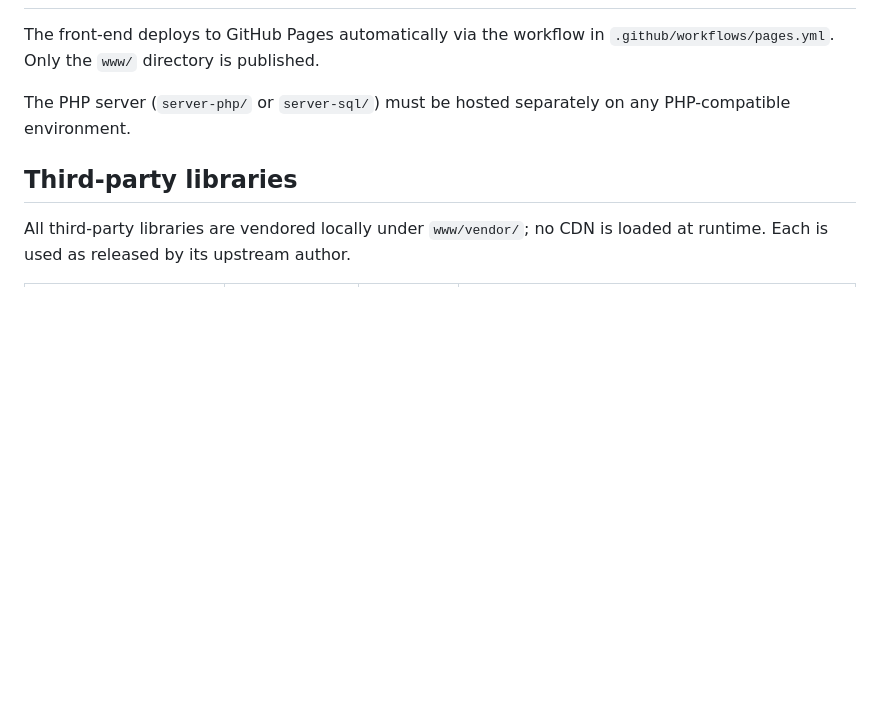
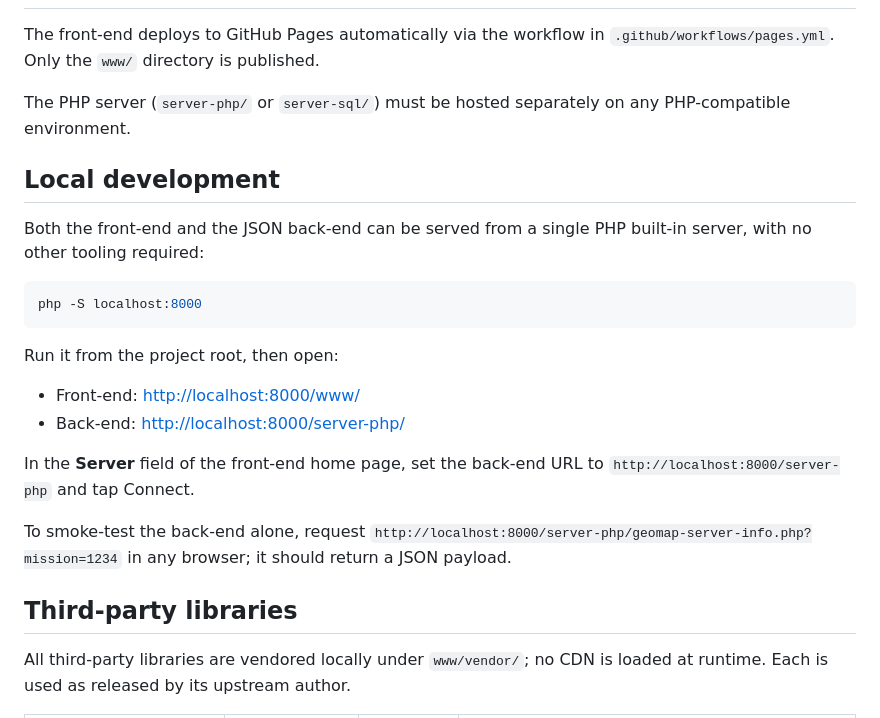
Before and after one commit to obook/geomap, a Markdown page: README.md, the part around the change. GitHub-like rendering; blank space fills up the shorter version.

Commit message:
docs(readme): Add local development command using PHP built-in server
Add a "Local development" section before the "Third-party libraries"
listing. The single-command setup uses PHP's built-in web server to
serve both the static front-end under www/ and the JSON back-end
under server-php/ from the same port, with no other tooling. The
section includes the URL to enter in the front-end Server field and
a smoke-test URL for the back-end.

````diff
--- a/README.md
+++ b/README.md
@@ -126,6 +126,23 @@ The front-end deploys to GitHub Pages automatically via the workflow in `.github
 
 The PHP server (`server-php/` or `server-sql/`) must be hosted separately on any PHP-compatible environment.
 
+## Local development
+
+Both the front-end and the JSON back-end can be served from a single PHP built-in server, with no other tooling required:
+
+```bash
+php -S localhost:8000
+```
+
+Run it from the project root, then open:
+
+- Front-end: <http://localhost:8000/www/>
+- Back-end:  <http://localhost:8000/server-php/>
+
+In the **Server** field of the front-end home page, set the back-end URL to `http://localhost:8000/server-php` and tap Connect.
+
+To smoke-test the back-end alone, request `http://localhost:8000/server-php/geomap-server-info.php?mission=1234` in any browser; it should return a JSON payload.
+
 ## Third-party libraries
 
 All third-party libraries are vendored locally under `www/vendor/`; no CDN is loaded at runtime. Each is used as released by its upstream author.
````
